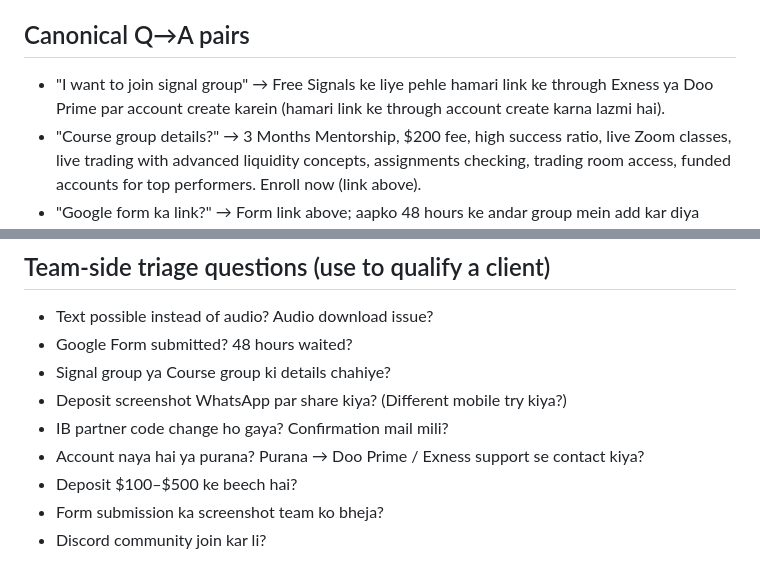
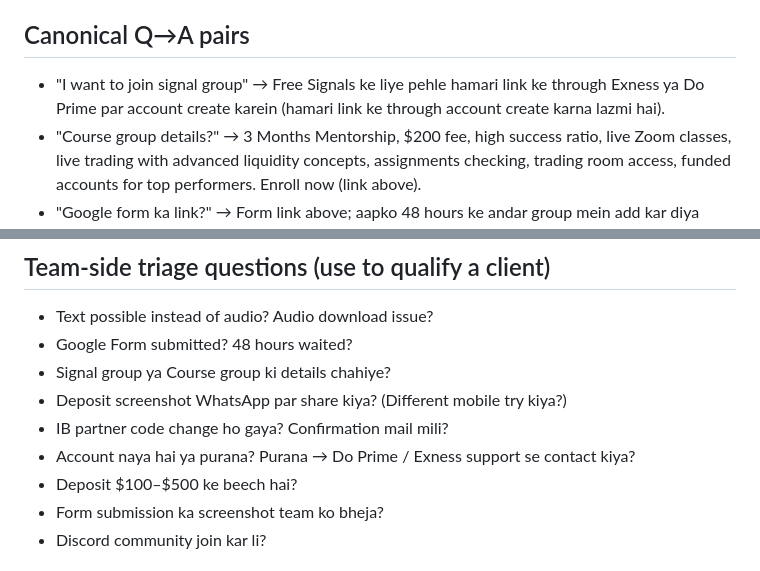
Before and after one commit to claritydigital786/badar-trader-crm, a Markdown page: docs/team-badar-faq.md, 2 parts joined by grey strips. Drawn GitHub-style.

```diff
--- a/docs/team-badar-faq.md
+++ b/docs/team-badar-faq.md
@@ -27,7 +27,7 @@ subscriber conversations. Replies mirror the client's language (Roman Urdu / Eng
 
 ## Canonical Q→A pairs
 - "I want to join signal group" → Free Signals ke liye pehle hamari link ke through
-  Exness ya Doo Prime par account create karein (hamari link ke through account
+  Exness ya Do Prime par account create karein (hamari link ke through account
   create karna lazmi hai).
 - "Course group details?" → 3 Months Mentorship, $200 fee, high success ratio, live
   Zoom classes, live trading with advanced liquidity concepts, assignments checking,
@@ -48,7 +48,7 @@ subscriber conversations. Replies mirror the client's language (Roman Urdu / Eng
 - Signal group ya Course group ki details chahiye?
 - Deposit screenshot WhatsApp par share kiya? (Different mobile try kiya?)
 - IB partner code change ho gaya? Confirmation mail mili?
-- Account naya hai ya purana? Purana → Doo Prime / Exness support se contact kiya?
+- Account naya hai ya purana? Purana → Do Prime / Exness support se contact kiya?
 - Deposit $100–$500 ke beech hai?
 - Form submission ka screenshot team ko bheja?
 - Discord community join kar li?
```
Also changed, not shown: other parts of docs/team-badar-faq.md (+7 -7 lines).
